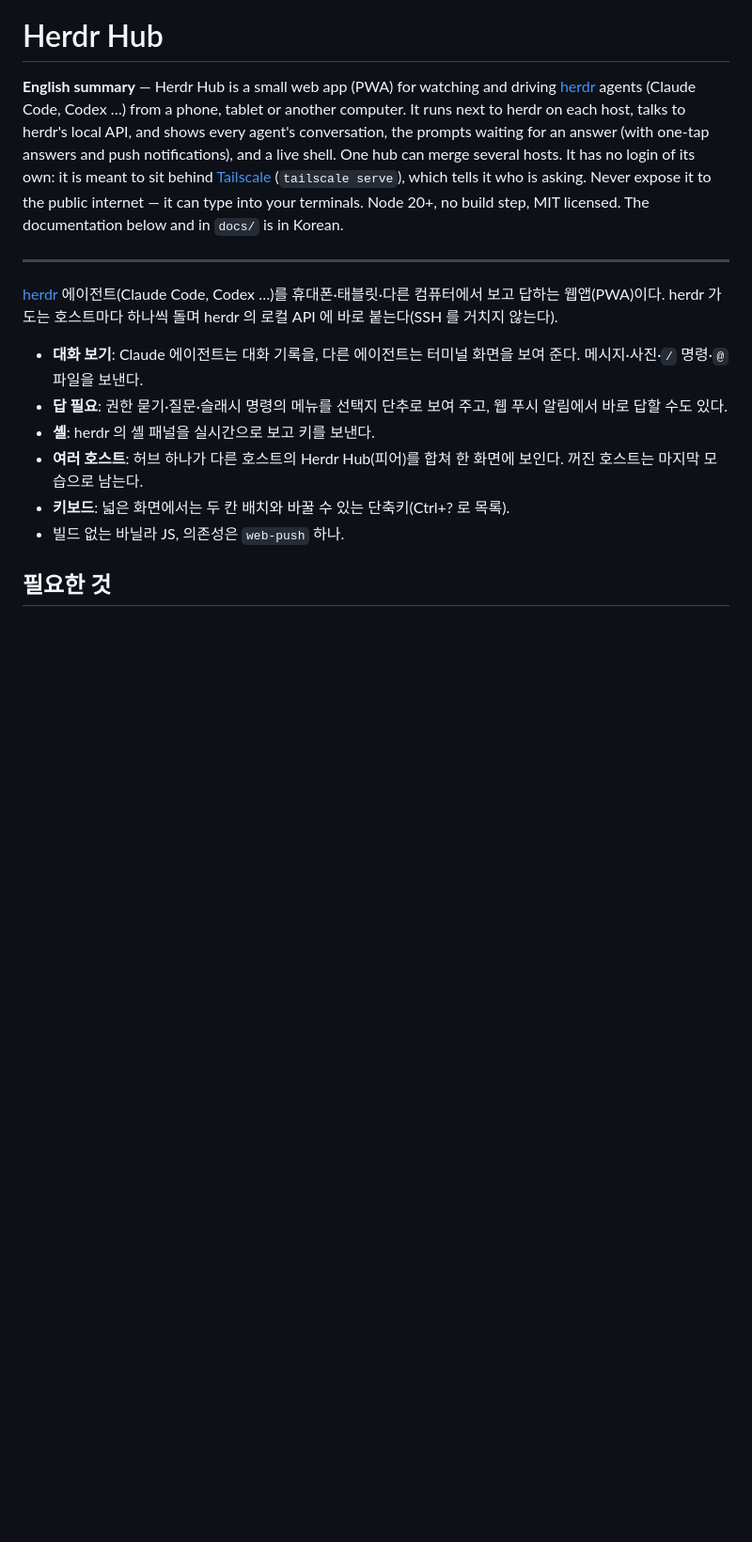
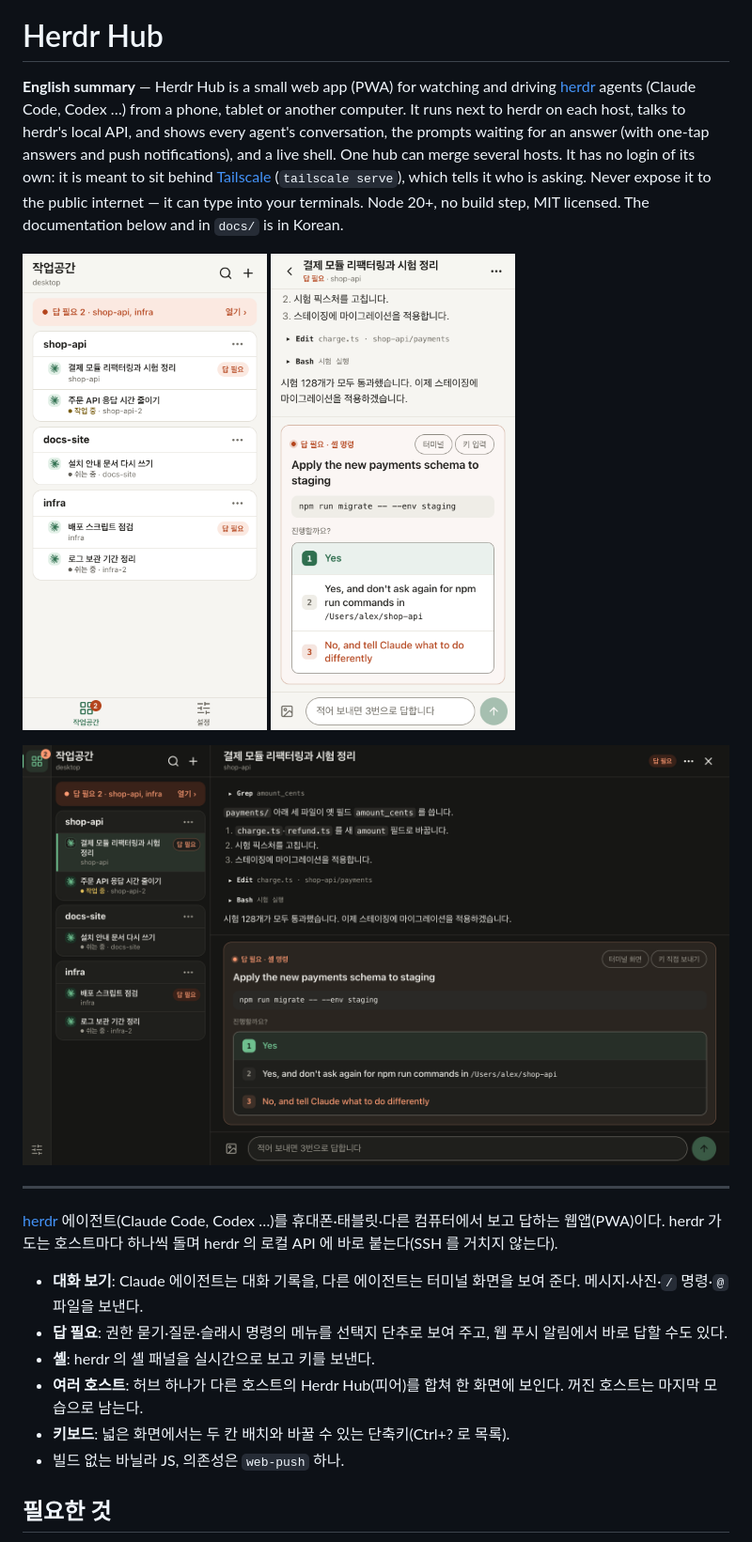
Before and after one commit to gongfour/herdr-hub, a Markdown page: README.md, the part around one of its changes. Shown at 94% size. Rendered like a GitHub page; pictures changed too: docs/images/phone-answer.png (added), docs/images/phone-list.png (added), docs/images/wide.png (added); blank space fills up the shorter version.

```diff
--- a/README.md
+++ b/README.md
@@ -1,6 +1,12 @@
 # Herdr Hub
 
 **English summary** — Herdr Hub is a small web app (PWA) for watching and driving [herdr](https://herdr.dev) agents (Claude Code, Codex …) from a phone, tablet or another computer. It runs next to herdr on each host, talks to herdr's local API, and shows every agent's conversation, the prompts waiting for an answer (with one-tap answers and push notifications), and a live shell. One hub can merge several hosts. It has no login of its own: it is meant to sit behind [Tailscale](https://tailscale.com) (`tailscale serve`), which tells it who is asking. Never expose it to the public internet — it can type into your terminals. Node 20+, no build step, MIT licensed. The documentation below and in `docs/` is in Korean.
+
+<p>
+  <img src="docs/images/phone-list.png" width="260" alt="휴대폰의 작업공간 목록: 답 필요 2 줄과 워크스페이스 카드">
+  <img src="docs/images/phone-answer.png" width="260" alt="휴대폰의 대화 화면: 셸 명령 권한 묻기와 선택지 단추">
+</p>
+<img src="docs/images/wide.png" alt="넓은 화면의 두 칸 배치, 어두운 테마: 왼쪽 목록, 오른쪽 대화와 답 필요 상자">
 
 ---
 
```
Also changed, not shown: other parts of README.md (+1 -1 lines), AGENTS.md (+1 -0 lines), 4 other files.
